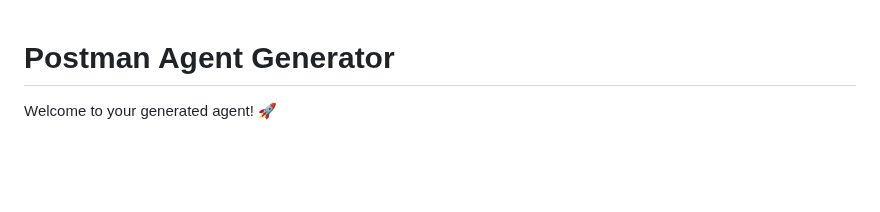
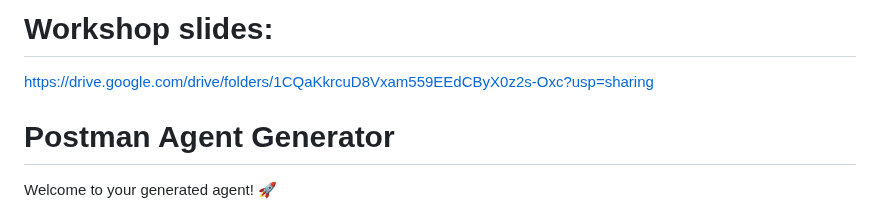
Before and after one commit to jonico/octocat-harry-potter-mcp-server, a Markdown page: README.md, the part around the change. GitHub-like rendering; blank space fills up the shorter version.

Commit message:
Add Workshop slides from API Days Munich

```diff
--- a/README.md
+++ b/README.md
@@ -1,3 +1,7 @@
+# Workshop slides:
+https://drive.google.com/drive/folders/1CQaKkrcuD8Vxam559EEdCByX0z2s-Oxc?usp=sharing
+
+
 # Postman Agent Generator
 
 Welcome to your generated agent! 🚀
```
